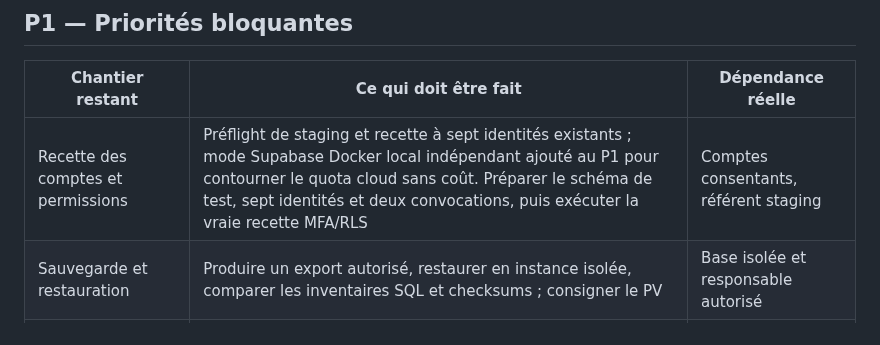
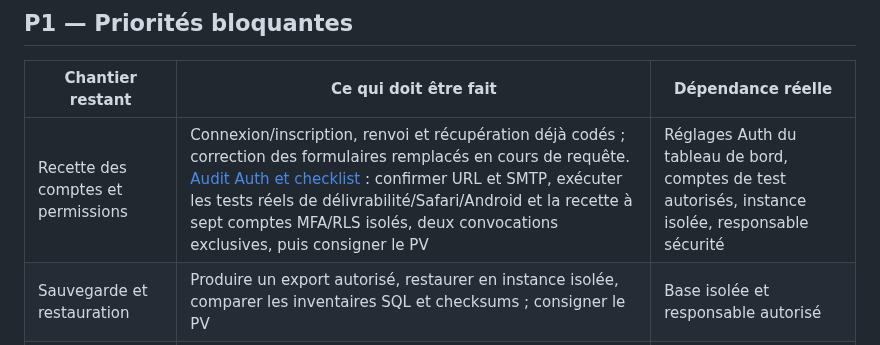
Before and after one commit to diegosmp94/Boissy-UJ, a Markdown page: docs/CHANTIERS_OUVERTS.md, the part around the change. Rendered like a GitHub page.

Commit message:
docs(P1): clarify missing authentication configuration and real multi-account acceptance

```diff
--- a/docs/CHANTIERS_OUVERTS.md
+++ b/docs/CHANTIERS_OUVERTS.md
@@ -12,7 +12,7 @@ La publication est préparée depuis main ; l’étape 64 renforce sa vérificat
 
 | Chantier restant | Ce qui doit être fait | Dépendance réelle |
 |---|---|---|
-| Recette des comptes et permissions | Préflight de staging et recette à sept identités existants ; mode Supabase Docker local indépendant ajouté au P1 pour contourner le quota cloud sans coût. Préparer le schéma de test, sept identités et deux convocations, puis exécuter la vraie recette MFA/RLS | Comptes consentants, référent staging |
+| Recette des comptes et permissions | Connexion/inscription, renvoi et récupération déjà codés ; correction des formulaires remplacés en cours de requête. [Audit Auth et checklist](ETAT_CONNEXIONS_AUTH_20261024.md) : confirmer URL et SMTP, exécuter les tests réels de délivrabilité/Safari/Android et la recette à sept comptes MFA/RLS isolés, deux convocations exclusives, puis consigner le PV | Réglages Auth du tableau de bord, comptes de test autorisés, instance isolée, responsable sécurité |
 | Sauvegarde et restauration | Produire un export autorisé, restaurer en instance isolée, comparer les inventaires SQL et checksums ; consigner le PV | Base isolée et responsable autorisé |
 | Safari/Android et accessibilité | Étape 63 : tests Chromium renforcés, focus clavier, cibles tactiles 44 px et réduction des animations codés ; reste la recette réelle VoiceOver, TalkBack, zoom et formulaire sur appareils physiques | Matériel et testeurs réels |
 | RGPD, mineurs et droits à l'image | Étape 63 : suppression de Google Fonts, `no-referrer`, CSP et contrôle des domaines tiers codés ; homologuer responsable, conservation, mentions, consentements, effacement Storage et droits des mineurs | Association et personnes responsables |
```
